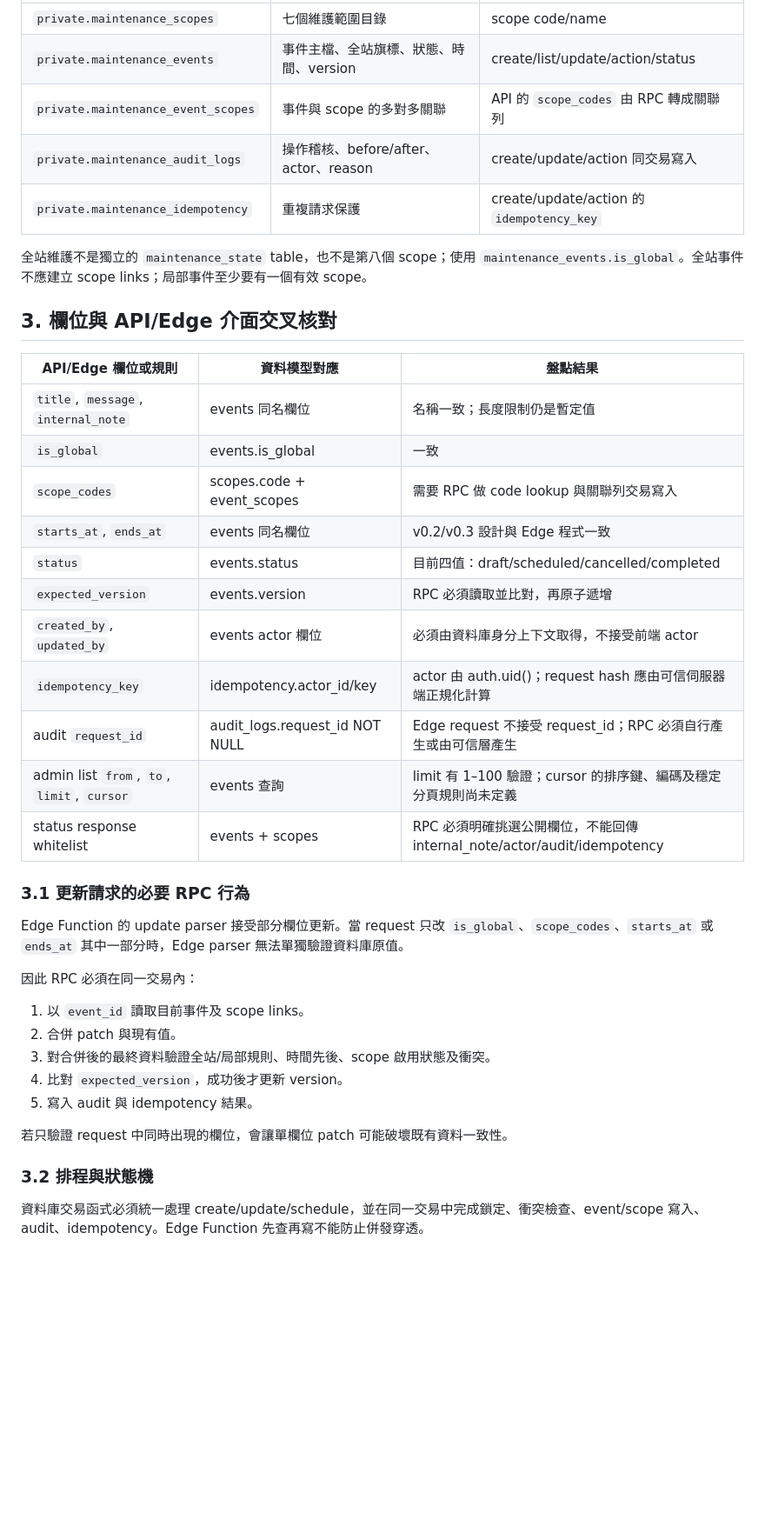
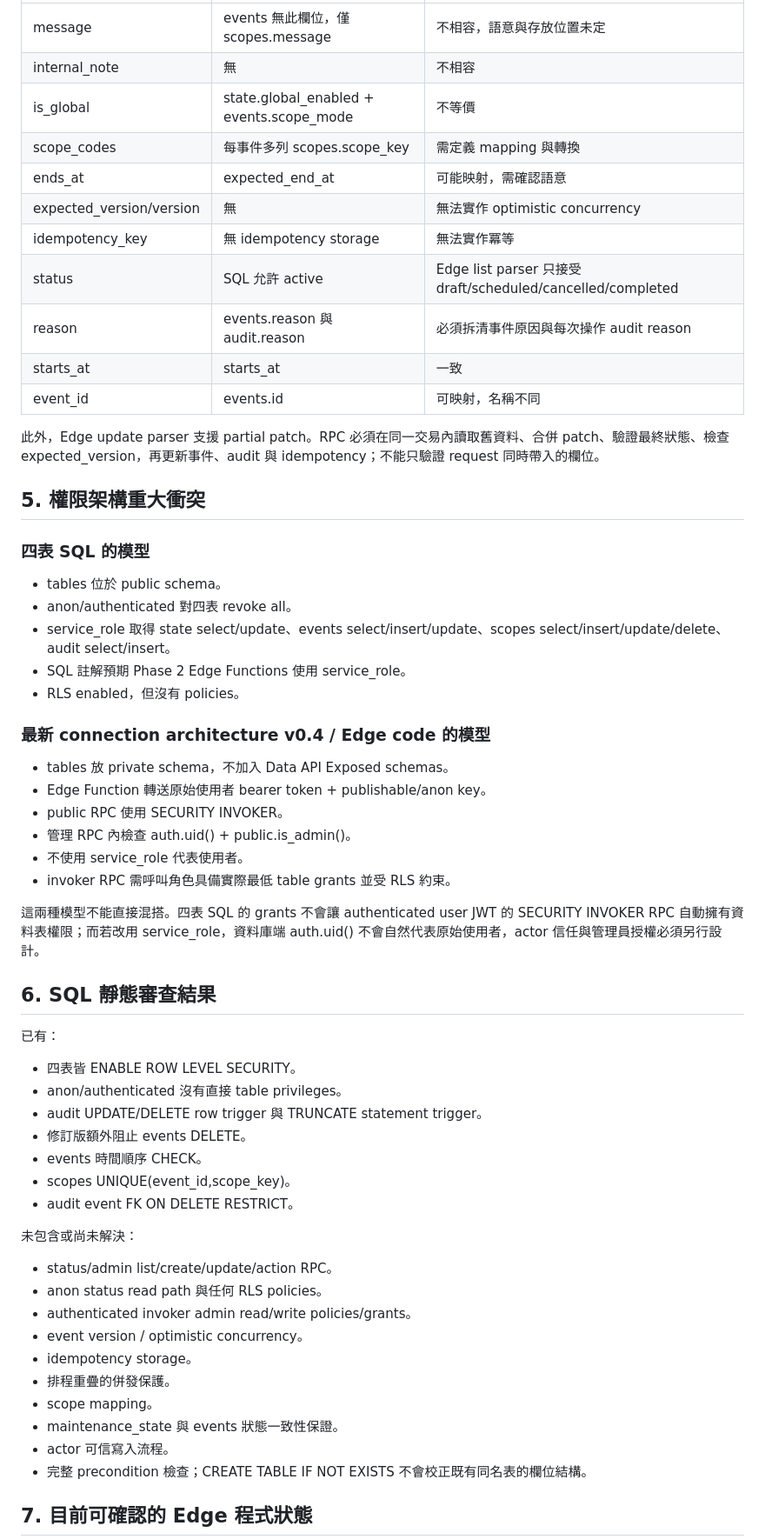
Before and after one commit to johnjohn114/smart-class, a Markdown page: docs/maintenance-sql-api-compatibility-inventory-v0.1.md, the part around one of its changes. Shown at 87% size. Drawn GitHub-style; blank space fills up the shorter version.

Commit message:
docs: correct maintenance SQL inventory with recovered source files

```diff
--- a/docs/maintenance-sql-api-compatibility-inventory-v0.1.md
+++ b/docs/maintenance-sql-api-compatibility-inventory-v0.1.md
@@ -32,42 +58,59 @@ Repository 的 `supabase/migrations/` 目前只列出三個既有、與 maintena
 |---|---|---|
-| `private.maintenance_scopes` | 七個維護範圍目錄 | scope code/name |
-| `private.maintenance_events` | 事件主檔、全站旗標、狀態、時間、version | create/list/update/action/status |
-| `private.maintenance_event_scopes` | 事件與 scope 的多對多關聯 | API 的 `scope_codes` 由 RPC 轉成關聯列 |
-| `private.maintenance_audit_logs` | 操作稽核、before/after、actor、reason | create/update/action 同交易寫入 |
-| `private.maintenance_idempotency` | 重複請求保護 | create/update/action 的 `idempotency_key` |
+| message | events 無此欄位，僅 scopes.message | 不相容，語意與存放位置未定 |
+| internal_note | 無 | 不相容 |
+| is_global | state.global_enabled + events.scope_mode | 不等價 |
+| scope_codes | 每事件多列 scopes.scope_key | 需定義 mapping 與轉換 |
+| ends_at | expected_end_at | 可能映射，需確認語意 |
+| expected_version/version | 無 | 無法實作 optimistic concurrency |
+| idempotency_key | 無 idempotency storage | 無法實作冪等 |
+| status | SQL 允許 active | Edge list parser 只接受 draft/scheduled/cancelled/completed |
+| reason | events.reason 與 audit.reason | 必須拆清事件原因與每次操作 audit reason |
+| starts_at | starts_at | 一致 |
+| event_id | events.id | 可映射，名稱不同 |
 
-全站維護不是獨立的 `maintenance_state` table，也不是第八個 scope；使用 `maintenance_events.is_global`。全站事件不應建立 scope links；局部事件至少要有一個有效 scope。
+此外，Edge update parser 支援 partial patch。RPC 必須在同一交易內讀取舊資料、合併 patch、驗證最終狀態、檢查 expected_version，再更新事件、audit 與 idempotency；不能只驗證 request 同時帶入的欄位。
 
-## 3. 欄位與 API/Edge 介面交叉核對
+## 5. 權限架構重大衝突
 
-| API/Edge 欄位或規則 | 資料模型對應 | 盤點結果 |
-|---|---|---|
-| `title`, `message`, `internal_note` | events 同名欄位 | 名稱一致；長度限制仍是暫定值 |
-| `is_global` | events.is_global | 一致 |
-| `scope_codes` | scopes.code + event_scopes | 需要 RPC 做 code lookup 與關聯列交易寫入 |
-| `starts_at`, `ends_at` | events 同名欄位 | v0.2/v0.3 設計與 Edge 程式一致 |
-| `status` | events.status | 目前四值：draft/scheduled/cancelled/completed |
-| `expected_version` | events.version | RPC 必須讀取並比對，再原子遞增 |
-| `created_by`, `updated_by` | events actor 欄位 | 必須由資料庫身分上下文取得，不接受前端 actor |
-| `idempotency_key` | idempotency.actor_id/key | actor 由 auth.uid()；request hash 應由可信伺服器端正規化計算 |
-| audit `request_id` | audit_logs.request_id NOT NULL | Edge request 不接受 request_id；RPC 必須自行產生或由可信層產生 |
-| admin list `from`, `to`, `limit`, `cursor` | events 查詢 | limit 有 1–100 驗證；cursor 的排序鍵、編碼及穩定分頁規則尚未定義 |
-| status response whitelist | events + scopes | RPC 必須明確挑選公開欄位，不能回傳 internal_note/actor/audit/idempotency |
+### 四表 SQL 的模型
+- tables 位於 public schema。
+- anon/authenticated 對四表 revoke all。
+- service_role 取得 state select/update、events select/insert/update、scopes select/insert/update/delete、audit select/insert。
+- SQL 註解預期 Phase 2 Edge Functions 使用 service_role。
+- RLS enabled，但沒有 policies。
 
-### 3.1 更新請求的必要 RPC 行為
+### 最新 connection architecture v0.4 / Edge code 的模型
+- tables 放 private schema，不加入 Data API Exposed schemas。
+- Edge Function 轉送原始使用者 bearer token + publishable/anon key。
+- public RPC 使用 SECURITY INVOKER。
+- 管理 RPC 內檢查 auth.uid() + public.is_admin()。
+- 不使用 service_role 代表使用者。
+- invoker RPC 需呼叫角色具備實際最低 table grants 並受 RLS 約束。
 
-Edge Function 的 update parser 接受部分欄位更新。當 request 只改 `is_global`、`scope_codes`、`starts_at` 或 `ends_at` 其中一部分時，Edge parser 無法單獨驗證資料庫原值。
+這兩種模型不能直接混搭。四表 SQL 的 grants 不會讓 authenticated user JWT 的 SECURITY INVOKER RPC 自動擁有資料表權限；而若改用 service_role，資料庫端 auth.uid() 不會自然代表原始使用者，actor 信任與管理員授權必須另行設計。
 
-因此 RPC 必須在同一交易內：
-1. 以 `event_id` 讀取目前事件及 scope links。
-2. 合併 patch 與現有值。
-3. 對合併後的最終資料驗證全站/局部規則、時間先後、scope 啟用狀態及衝突。
-4. 比對 `expected_version`，成功後才更新 version。
-5. 寫入 audit 與 idempotency 結果。
+## 6. SQL 靜態審查結果
 
-若只驗證 request 中同時出現的欄位，會讓單欄位 patch 可能破壞既有資料一致性。
+已有：
+- 四表皆 ENABLE ROW LEVEL SECURITY。
+- anon/authenticated 沒有直接 table privileges。
+- audit UPDATE/DELETE row trigger 與 TRUNCATE statement trigger。
+- 修訂版額外阻止 events DELETE。
+- events 時間順序 CHECK。
+- scopes UNIQUE(event_id,scope_key)。
+- audit event FK ON DELETE RESTRICT。
 
-### 3.2 排程與狀態機
+未包含或尚未解決：
+- status/admin list/create/update/action RPC。
+- anon status read path 與任何 RLS policies。
+- authenticated invoker admin read/write policies/grants。
+- event version / optimistic concurrency。
+- idempotency storage。
+- 排程重疊的併發保護。
+- scope mapping。
+- maintenance_state 與 events 狀態一致性保證。
+- actor 可信寫入流程。
+- 完整 precondition 檢查；CREATE TABLE IF NOT EXISTS 不會校正既有同名表的欄位結構。
 
-資料庫交易函式必須統一處理 create/update/schedule，並在同一交易中完成鎖定、衝突檢查、event/scope 寫入、audit、idempotency。Edge Function 先查再寫不能防止併發穿透。
+## 7. 目前可確認的 Edge 程式狀態
 
```
Also changed, not shown: other parts of docs/maintenance-sql-api-compatibility-inventory-v0.1.md (+69 -62 lines).
